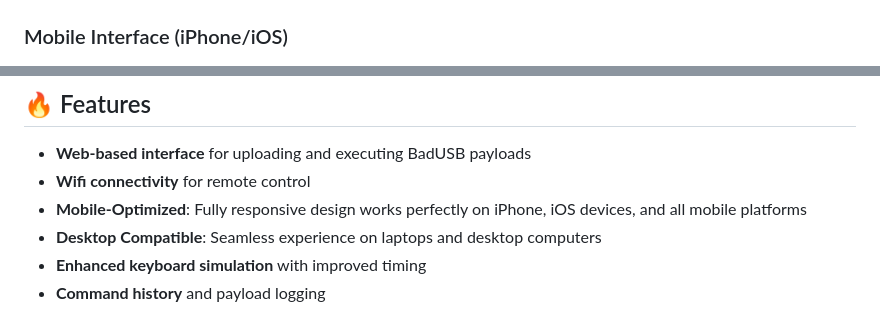
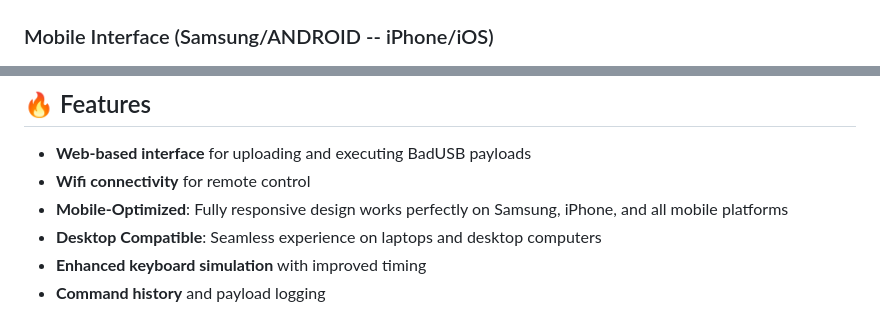
Before and after one commit to Keyoes/Raspberry-pi-pico-2-W-bad-usb-wireless, a Markdown page: README.md, 2 parts joined by grey strips. Rendered like a GitHub page.

```diff
--- a/README.md
+++ b/README.md
@@ -5,7 +5,7 @@ A powerful BadUSB controller for Raspberry Pi Pico 2 W with a web interface for
 ### Desktop Interface
 ![Desktop Interface](https://github.com/Keyoes/Raspberry-pi-pico-2-W-bad-usb-wireless/blob/43745d29862eea24b3e412d9aa0729e02f7de1c4/desktop.png)
 
-### Mobile Interface (iPhone/iOS)
+### Mobile Interface (Samsung/ANDROID -- iPhone/iOS)
 <p align="center">
   <img src="https://github.com/Keyoes/Raspberry-pi-pico-2-W-bad-usb-wireless/blob/c162099be92f641ecbc848885c718d8e7cdb4dfb/mobile.jpg" alt="Descriere" width="300"/>
 </p>
@@ -15,7 +15,7 @@ A powerful BadUSB controller for Raspberry Pi Pico 2 W with a web interface for
 
 - **Web-based interface** for uploading and executing BadUSB payloads
 - **Wifi connectivity** for remote control
-- **Mobile-Optimized**: Fully responsive design works perfectly on iPhone, iOS devices, and all mobile platforms
+- **Mobile-Optimized**: Fully responsive design works perfectly on Samsung, iPhone, and all mobile platforms
 - **Desktop Compatible**: Seamless experience on laptops and desktop computers
 - **Enhanced keyboard simulation** with improved timing
 - **Command history** and payload logging
```
